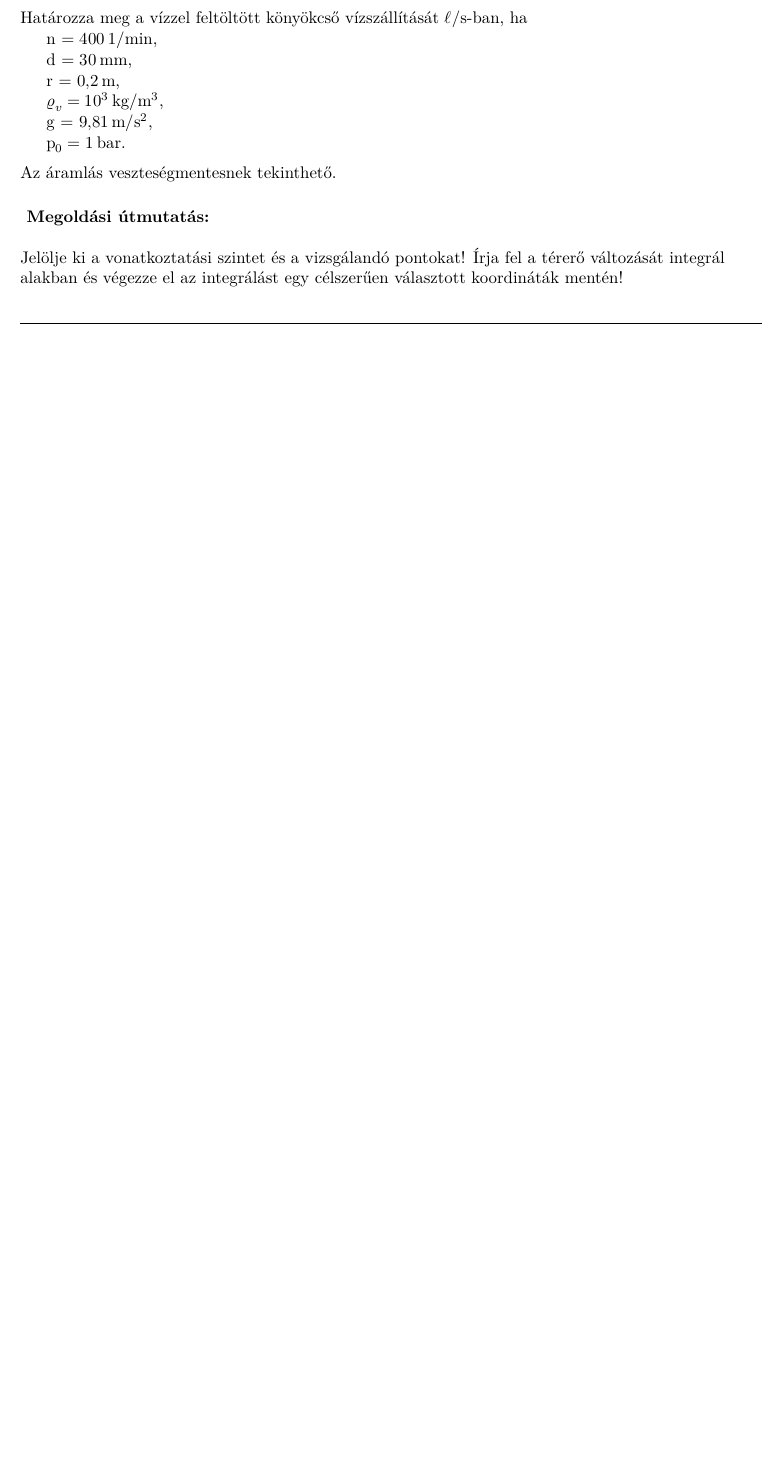
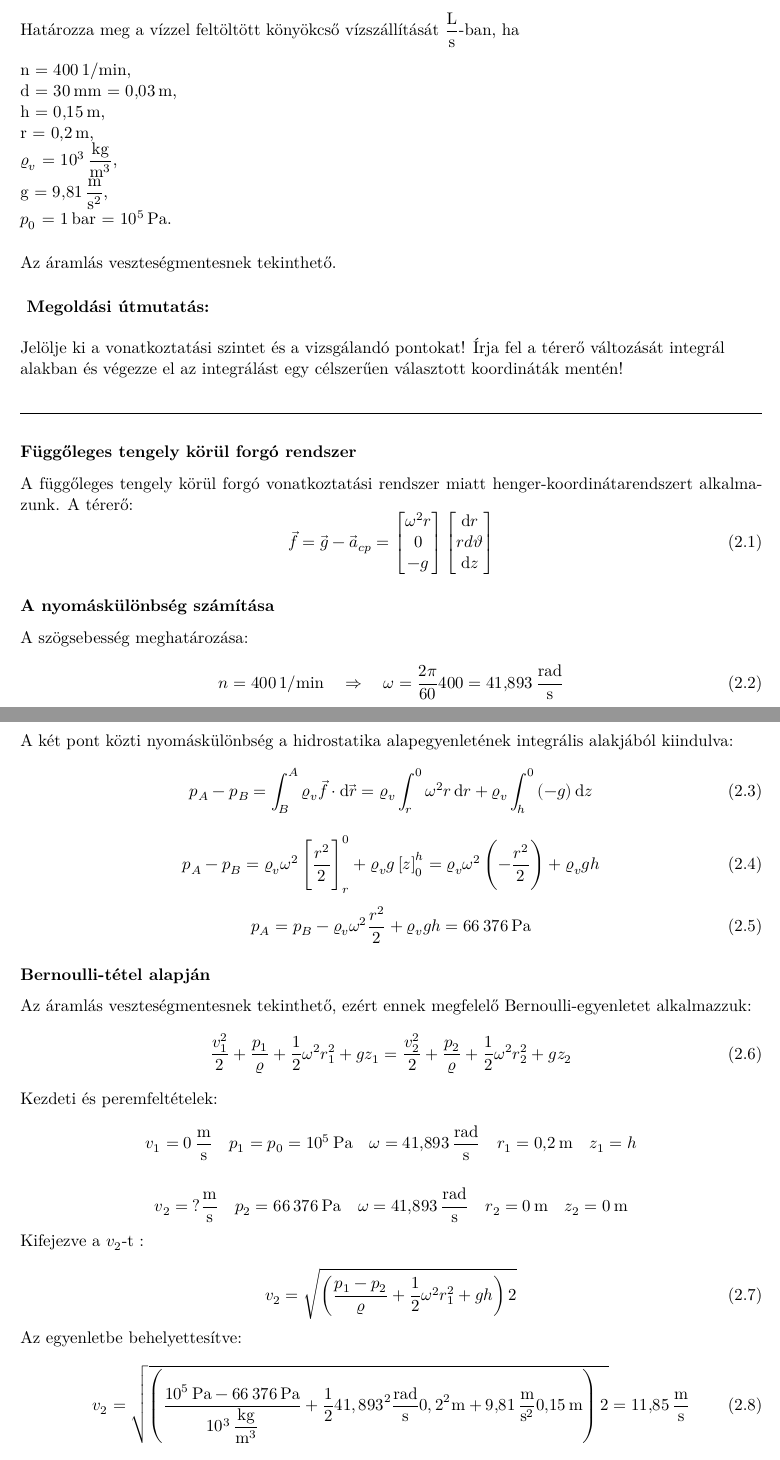
Before and after one commit to bmatrix007/MAFGY, a LaTeX document (MAFGY.tex, which reads R41KZ8/R41KZ8_2_13.tex): part of page 6 of 9 before the commit and two parts of pages 5 and 6 of 9 after it, the two joined at a grey line, cut at the place of the change, the shorter picture padded with empty space. Compiled offline with XeLaTeX.

Commit message:
Feladat megoldás (ábra nélkül)

```diff
--- a/R41KZ8/R41KZ8_2_13.tex
+++ b/R41KZ8/R41KZ8_2_13.tex
@@ -1,3 +1,2 @@
 \section*{2/13. feladat: Forgó könyökcső vízszállítása}
 \addcontentsline{toc}{section}{2/13. feladat}
-Határozza meg a vízzel feltöltött könyökcső vízszállítását $\ell$/s-ban, ha
@@ -4,16 +13,14 @@ Határozza meg a vízzel feltöltött könyökcső vízszállítását $\ell$/s-
 
-n = \SI{400}{1/\minute},
-
-d = \SI{30}{\mm},
-
-r = \SI{0,2}{\m},
-
-$\varrho_{v} = \SI{e3}{\kilogram/\meter\cubed} $,
-
-g = \SI{9,81}{\meter/\second\squared},
-
-p_{0} = \SI{1}{\bar}.
-
+\noindent Határozza meg a vízzel feltöltött könyökcső vízszállítását $\si{\liter\per\second}$-ban, ha
+\begin{flushleft}
+	n = \SI{400}{1\per\minute},\\
+	d = \SI{30}{\milli\meter} = \SI{0,03}{\meter},\\
+	h = \SI{0,15}{\meter},\\
+	r = \SI{0,2}{\meter},\\
+	$\varrho_{v}$ = \SI{e3}{\kilogram\per\meter\cubed},\\
+	g = \SI{9,81}{\meter\per\second\squared},\\
+	$p_{0}$ = \SI{1}{\bar} = \SI{e5}{\pascal}.
+\end{flushleft}
 \vspace{2mm}
 
 \noindent Az áramlás veszteségmentesnek tekinthető.
@@ -28,3 +35,99 @@ p_{0} = \SI{1}{\bar}.
 \end{flushleft}
 
 \noindent\hrulefill
+
+\subsubsection{Függőleges tengely körül forgó rendszer}
+A függőleges tengely körül forgó vonatkoztatási rendszer miatt henger-koordinátarendszert alkalmazunk. A térerő:
+\begin{equation}
+	\vec{f} = \vec{g} - \vec{a}_{cp}
+	=
+	\mtrx{\omega ^{2} r \\ 0 \\ -g} \mtrx{\dif r \\ rd \vartheta \\ \dif z}
+\end{equation}
+
+\subsubsection{A nyomáskülönbség számítása}
+\noindent A szögsebesség meghatározása:
+\begin{equation}
+	n = \SI{400}{1\per\minute}
+	\quad
+	\Rightarrow
+	\quad
+	\omega = \dfrac{2 \pi}{60} 400 = \SI{41,893}{\radian\per\second}
+\end{equation}
+
+\noindent A két pont közti nyomáskülönbség a hidrostatika alapegyenletének integrális alakjából kiindulva:
+\begin{equation}
+ 	p_{A} - p_{B} = \int_{B}^{A} \varrho_{v} \vec{f} \cdot \dif \vec{r}
+ 	=
+ 	\varrho_{v} \int_{r}^{0} \omega ^{2} r \dif r
+ 	+
+ 	\varrho_{v} \int_{h}^{0} \left( -g \right) \dif z
+\end{equation}
+
+\begin{equation}
+	p_{A} - p_{B} = \varrho_{v} \omega ^{2} \left[ \dfrac{r^{2}}{2}\right]_{r}^{0}
+	+
+	\varrho_{v} g \left[ z\right]_{0}^{h}
+	=
+	\varrho_{v} \omega ^{2} \left( - \dfrac{r^{2}}{2}\right)
+	+ \varrho_{v} g h
+\end{equation}
+
+\begin{equation}
+	p_{A} = p_{B} - \varrho_{v} \omega ^{2} \dfrac{r^{2}}{2}
+	+
+	\varrho_{v} g h
+	=
+	\SI{66 376}{\pascal}
+\end{equation}
+\subsubsection{Bernoulli-tétel alapján}
+\noindent Az áramlás veszteségmentesnek tekinthető, ezért ennek megfelelő Bernoulli-egyenletet alkalmazzuk:
+\begin{equation}
+	\dfrac{v_{1}^{2}}{2} + \dfrac{p_{1}}{\varrho} + \dfrac{1}{2} \omega ^{2} r_{1}^{2} + gz_{1}
+	=
+	\dfrac{v_{2}^{2}}{2} + \dfrac{p_{2}}{\varrho} + \dfrac{1}{2} \omega ^{2} r_{2}^{2} + gz_{2}
+\end{equation}
+
+\noindent Kezdeti és peremfeltételek:
+\begin{equation*}
+	v_{1} = \SI{0}{\meter\per\second}
+	\quad
+	p_{1} = p_{0} = \SI{e5}{\pascal}
+	\quad
+	\omega = \SI{41,893}{\radian\per\second}
+	\quad
+	r_{1} = \SI{0,2}{\meter}
+	\quad
+	z_{1} = h
+\end{equation*}
+
+\begin{equation*}
+	v_{2} = ? \si{\meter\per\second}
+	\quad
+	p_{2} = \SI{66 376}{\pascal}
+	\quad
+	\omega = \SI{41,893}{\radian\per\second}
+	\quad
+	r_{2} = \SI{0}{\meter}
+	\quad
+	z_{2} = \SI{0}{\meter}
+\end{equation*}
+
+\noindent Kifejezve a $v_{2}$-t :
+
+\begin{equation}
+	v_{2} = \sqrt{\left( \dfrac{p_{1}-p_{2}}{\varrho} + \dfrac{1}{2} \omega ^{2} r_{1}^{2} + g h \right) 2 }
+\end{equation}
+
+\noindent Az egyenletbe behelyettesítve:
+
+\begin{equation}
+	v_{2} = \sqrt{\left( \dfrac{\SI{e5}{\pascal}-\SI{66 376}{\pascal}}{\SI{e3}{\kilogram\per\meter\cubed}}
+	+
+	\dfrac{1}{2} {41,893}^{2} \si{\radian\per\second} {0,2}^{2} \si{\meter}
+	+
+	\SI{9,81}{\meter\per\second\squared} \SI{0,15}{\meter} \right) 2 }
+	=
+	\SI{11,85}{\meter\per\second}
+\end{equation}
+
+\subsubsection{A térfogatáram}
```
Also changed, not shown: MAFGY.tex (+1 -1 lines), R41KZ8/R41KZ8_1_21.tex (+52 -7 lines), MAFGY.pdf, R41KZ8/R41KZ8_2_13.tex (27 more changed lines).
